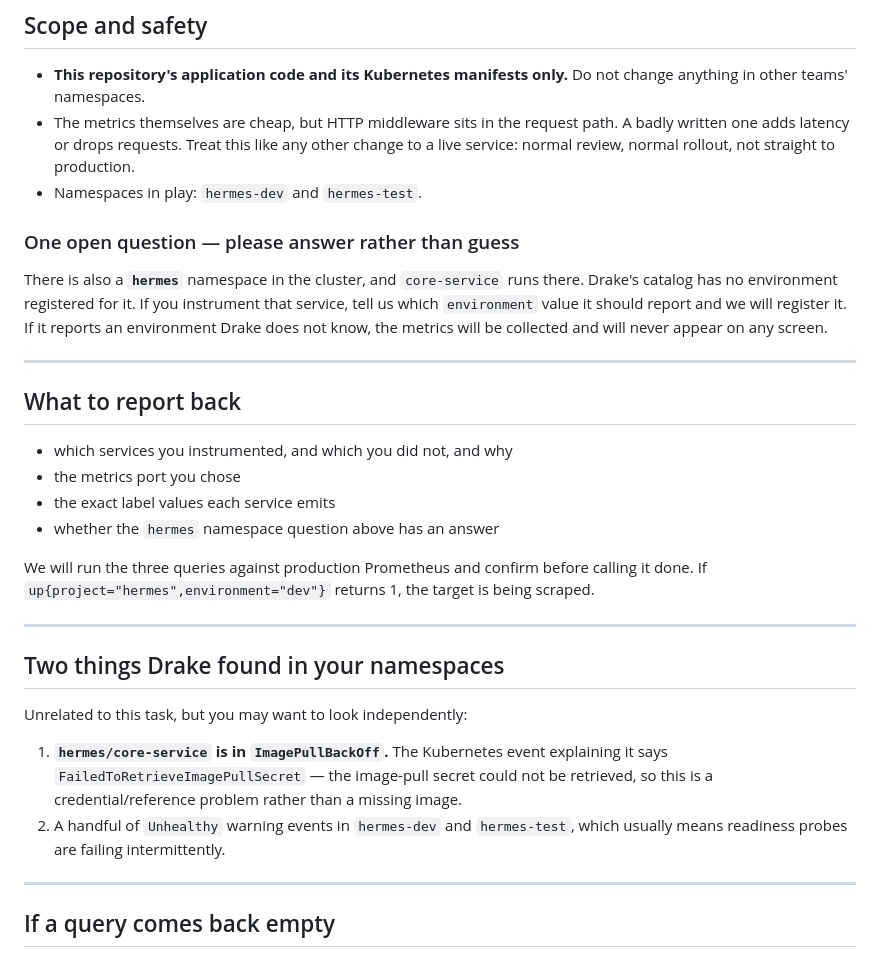
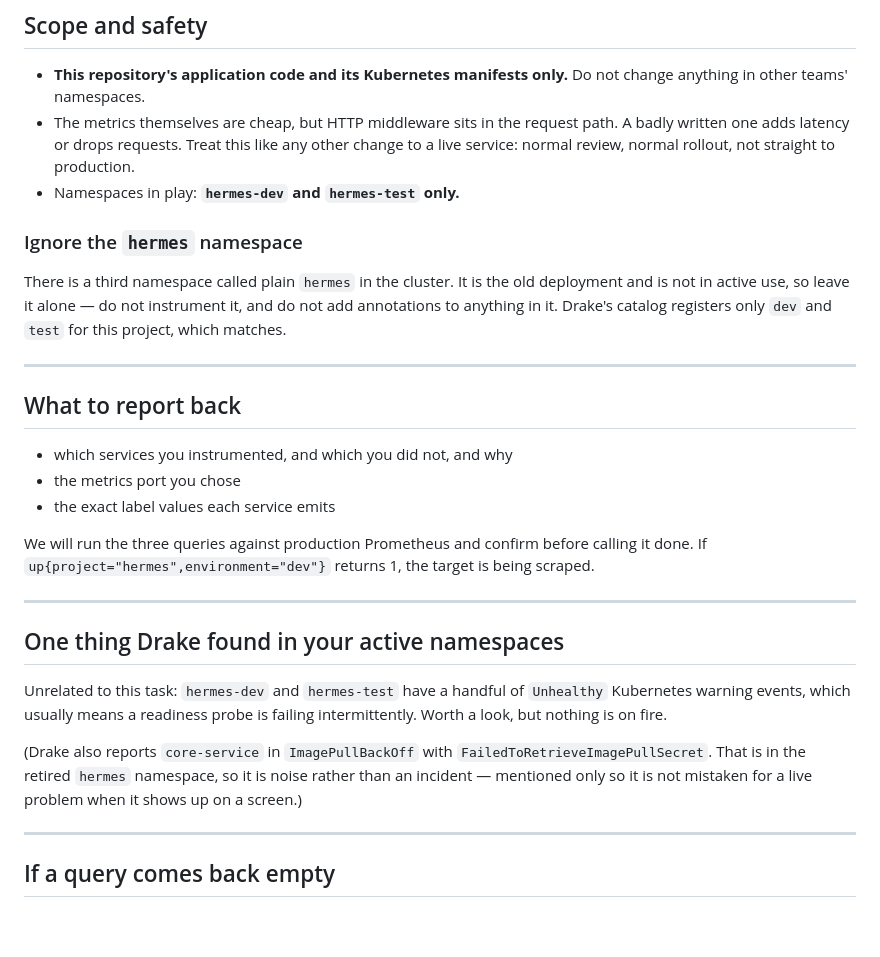
Before and after one commit to Duosis-Developer-Team/Drake, a Markdown page: docs/integration/HERMES_METRICS.md, the part around the change. Rendered like a GitHub page; blank space fills up the shorter version.

Commit message:
docs: the plain hermes namespace is retired, not an open question
I had written it up as something to resolve — which environment key should
core-service report — and highlighted its ImagePullBackOff as a finding
worth acting on. It is the old deployment and is not in active use. The
active namespaces are hermes-dev and hermes-test, which is exactly what
Drake's catalog already registers.

The detection was right and the emphasis was mine. The document now says
to leave that namespace alone, and reframes the ImagePullBackOff as noise
to recognise rather than an incident to chase.

Co-Authored-By: Claude Opus 5 (1M context) <noreply@anthropic.com>

```diff
--- a/docs/integration/HERMES_METRICS.md
+++ b/docs/integration/HERMES_METRICS.md
@@ -123,15 +123,14 @@ leave the cluster.
   path. A badly written one adds latency or drops requests. Treat this like
   any other change to a live service: normal review, normal rollout, not
   straight to production.
-- Namespaces in play: `hermes-dev` and `hermes-test`.
+- Namespaces in play: **`hermes-dev` and `hermes-test` only.**
 
-### One open question — please answer rather than guess
+### Ignore the `hermes` namespace
 
-There is also a **`hermes`** namespace in the cluster, and `core-service` runs
-there. Drake's catalog has no environment registered for it. If you instrument
-that service, tell us which `environment` value it should report and we will
-register it. If it reports an environment Drake does not know, the metrics will
-be collected and will never appear on any screen.
+There is a third namespace called plain `hermes` in the cluster. It is the old
+deployment and is not in active use, so leave it alone — do not instrument it,
+and do not add annotations to anything in it. Drake's catalog registers only
+`dev` and `test` for this project, which matches.
 
 ---
 
@@ -140,7 +139,6 @@ be collected and will never appear on any screen.
 - which services you instrumented, and which you did not, and why
 - the metrics port you chose
 - the exact label values each service emits
-- whether the `hermes` namespace question above has an answer
 
 We will run the three queries against production Prometheus and confirm before
 calling it done. If `up{project="hermes",environment="dev"}` returns 1, the
@@ -148,16 +146,16 @@ target is being scraped.
 
 ---
 
-## Two things Drake found in your namespaces
+## One thing Drake found in your active namespaces
 
-Unrelated to this task, but you may want to look independently:
+Unrelated to this task: `hermes-dev` and `hermes-test` have a handful of
+`Unhealthy` Kubernetes warning events, which usually means a readiness probe is
+failing intermittently. Worth a look, but nothing is on fire.
 
-1. **`hermes/core-service` is in `ImagePullBackOff`.** The Kubernetes event
-   explaining it says `FailedToRetrieveImagePullSecret` — the image-pull
-   secret could not be retrieved, so this is a credential/reference problem
-   rather than a missing image.
-2. A handful of `Unhealthy` warning events in `hermes-dev` and `hermes-test`,
-   which usually means readiness probes are failing intermittently.
+(Drake also reports `core-service` in `ImagePullBackOff` with
+`FailedToRetrieveImagePullSecret`. That is in the retired `hermes` namespace,
+so it is noise rather than an incident — mentioned only so it is not mistaken
+for a live problem when it shows up on a screen.)
 
 ---
 
```
